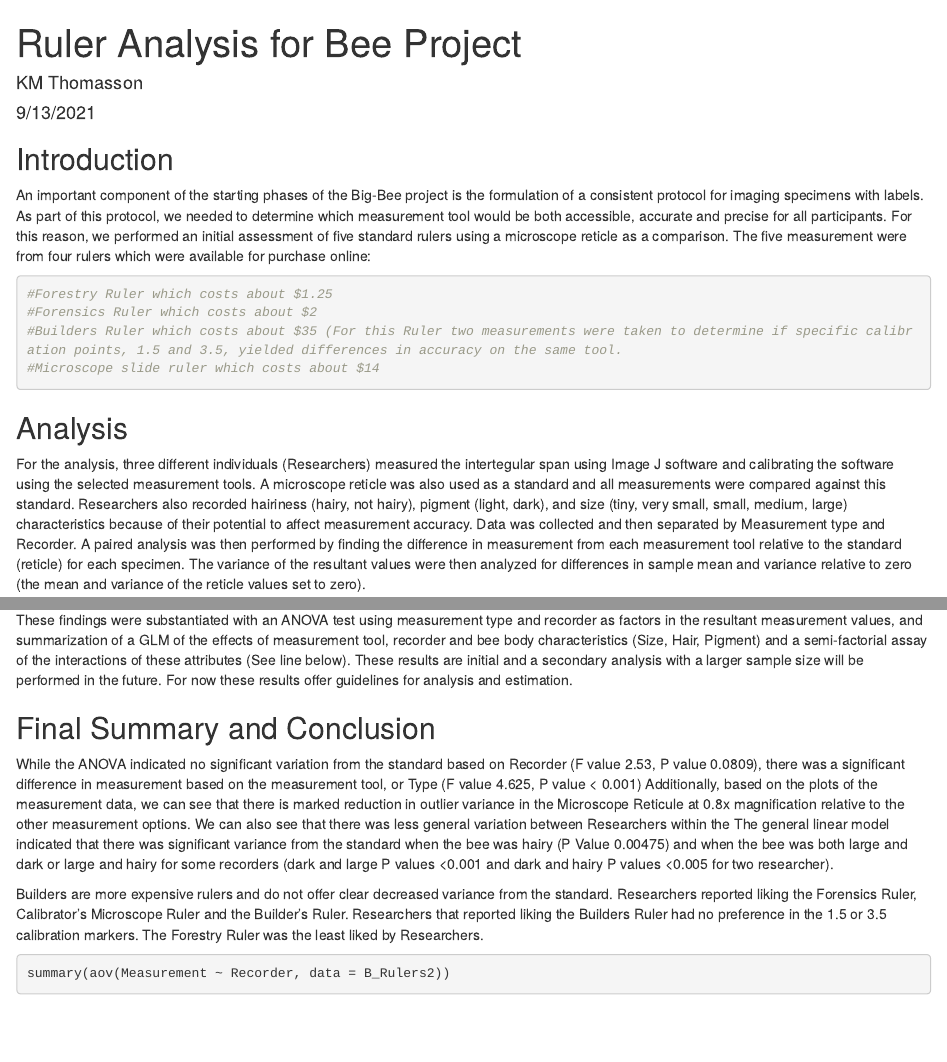
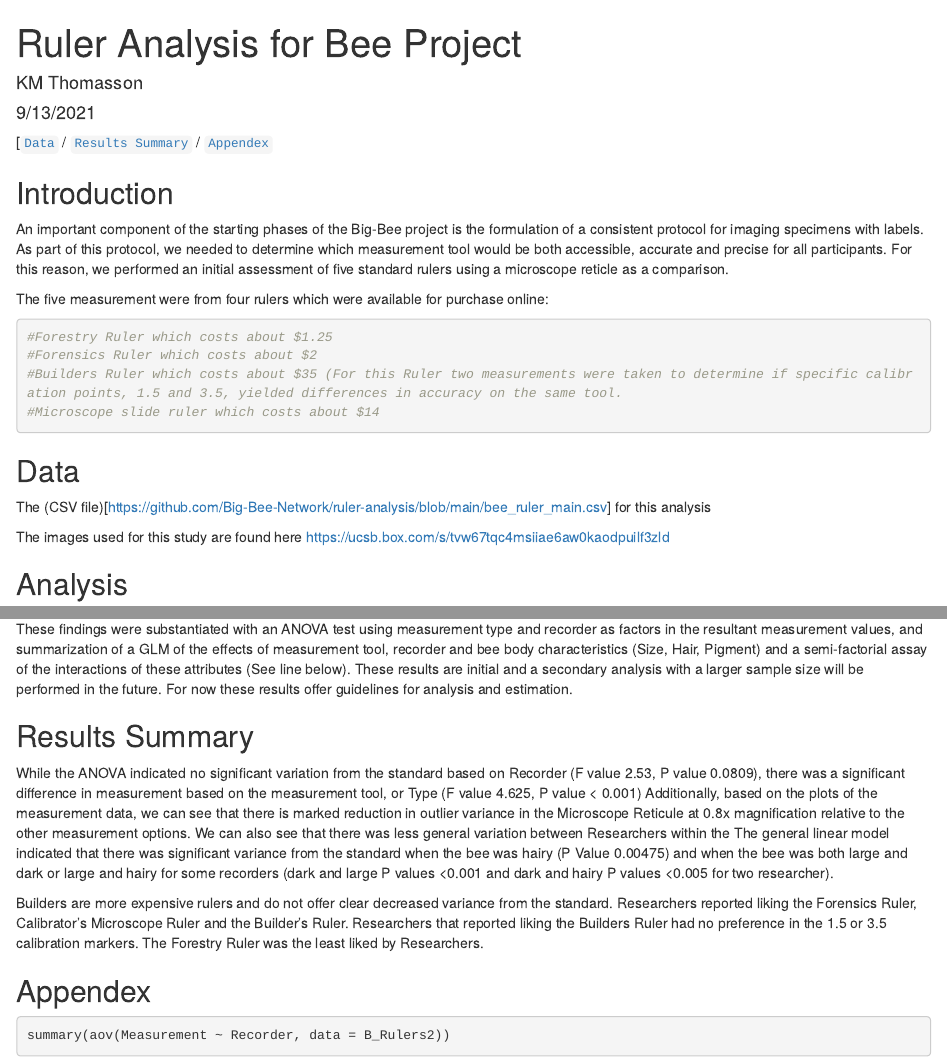
Before and after one commit to Big-Bee-Network/ruler-analysis, an R Markdown document (Ruler_Analysis1.Rmd): the page in a window 1100 px wide, from its top, and a second part further down, joined at a grey line. Rendered offline with R 4.5, knitr and Pandoc, with nearby package versions.

Commit message:
add menu

````diff
--- a/Ruler_Analysis1.Rmd
+++ b/Ruler_Analysis1.Rmd
@@ -8,9 +8,14 @@ output: html_document
 ```{r setup, include=FALSE}
 knitr::opts_chunk$set(echo = TRUE)
 ```
+
+[[```Data```](#data) / [```Results Summary```](#results-summary) /  [```Appendex```](#appendex)
+
 ## Introduction
 
 An important component of the starting phases of the Big-Bee project is the formulation of a consistent protocol for imaging specimens with labels. As part of this protocol, we needed to determine which measurement tool would be both accessible, accurate and precise for all participants. For this reason, we performed an initial assessment of five standard rulers using a microscope reticle as a comparison.
+
+
 The five measurement were from four rulers which were available for purchase online:
 
 ```{r}
@@ -19,6 +24,12 @@ The five measurement were from four rulers which were available for purchase onl
 #Builders Ruler which costs about $35 (For this Ruler two measurements were taken to determine if specific calibration points, 1.5 and 3.5, yielded differences in accuracy on the same tool.
 #Microscope slide ruler which costs about $14
 ```
+
+## Data
+The (CSV file)[https://github.com/Big-Bee-Network/ruler-analysis/blob/main/bee_ruler_main.csv] for this analysis
+
+The images used for this study are found here https://ucsb.box.com/s/tvw67tqc4msiiae6aw0kaodpuilf3zld
+
 
 ```{r libraries, include=FALSE}
 library(stats)
@@ -119,14 +130,15 @@ Plot9
 
 These findings were substantiated with an ANOVA test using measurement type and recorder as factors in the resultant measurement values, and summarization of a GLM of the effects of measurement tool, recorder and bee body characteristics (Size, Hair, Pigment) and a semi-factorial assay of the interactions of these attributes (See line below). These results are initial and a secondary analysis with a larger sample size will be performed in the future. For now these results offer guidelines for analysis and estimation.
 
-## Final Summary and Conclusion
+## Results Summary
 
 While the ANOVA indicated no significant variation from the standard based on Recorder (F value 2.53,  P value 0.0809), there was a significant difference in measurement based on the measurement tool, or Type (F value 4.625, P value < 0.001) Additionally, based on the plots of the measurement data, we can see that there is marked reduction in outlier variance in the Microscope Reticule at 0.8x magnification relative to the other measurement options.
 We can also see that there was less general variation between Researchers within the
 The general linear model indicated that there was significant variance from the standard when the bee was hairy (P Value 0.00475) and when the bee was both large and dark or large and hairy for some recorders (dark and large  P values <0.001 and dark and hairy P values <0.005 for two researcher).
 
+Builders are more expensive rulers and do not offer clear decreased variance from the standard. Researchers reported liking the Forensics Ruler, Calibrator's Microscope Ruler and the Builder's Ruler. Researchers that reported liking the Builders Ruler had no preference in the 1.5 or 3.5 calibration markers. The Forestry Ruler was the least liked by Researchers.
 
-Builders are more expensive rulers and do not offer clear decreased variance from the standard. Researchers reported liking the Forensics Ruler, Calibrator's Microscope Ruler and the Builder's Ruler. Researchers that reported liking the Builders Ruler had no preference in the 1.5 or 3.5 calibration markers. The Forestry Ruler was the least liked by Researchers.
+## Appendex
 
 ```{r stats}
 summary(aov(Measurement ~ Recorder, data = B_Rulers2))
````
Also changed, not shown: Ruler_Analysis1.html.
